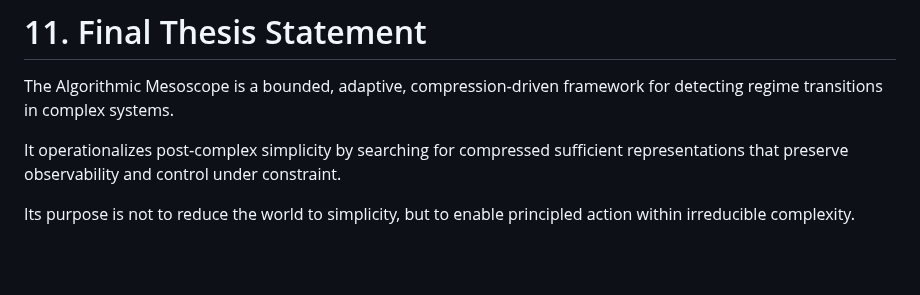
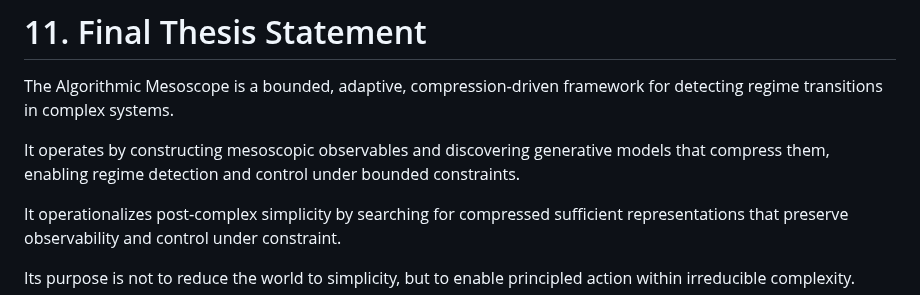
Before and after one commit to algoplexity/algoplexity, a Markdown page: Algorithmic-Mesoscope-Thesis-v1.md, the part around the change. Drawn GitHub-style; blank space fills up the shorter version.

Commit message:
Enhance final thesis statement with operational details
Added explanation of how the Algorithmic Mesoscope operates and its purpose.

```diff
--- a/Algorithmic-Mesoscope-Thesis-v1.md
+++ b/Algorithmic-Mesoscope-Thesis-v1.md
@@ -209,6 +209,8 @@ Seek the minimal representation that preserves regime distinction and control vi
 
 The Algorithmic Mesoscope is a bounded, adaptive, compression‑driven framework for detecting regime transitions in complex systems.
 
+It operates by constructing mesoscopic observables and discovering generative models that compress them, enabling regime detection and control under bounded constraints.
+
 It operationalizes post‑complex simplicity by searching for compressed sufficient representations that preserve observability and control under constraint.
 
 Its purpose is not to reduce the world to simplicity, but to enable principled action within irreducible complexity.
```
